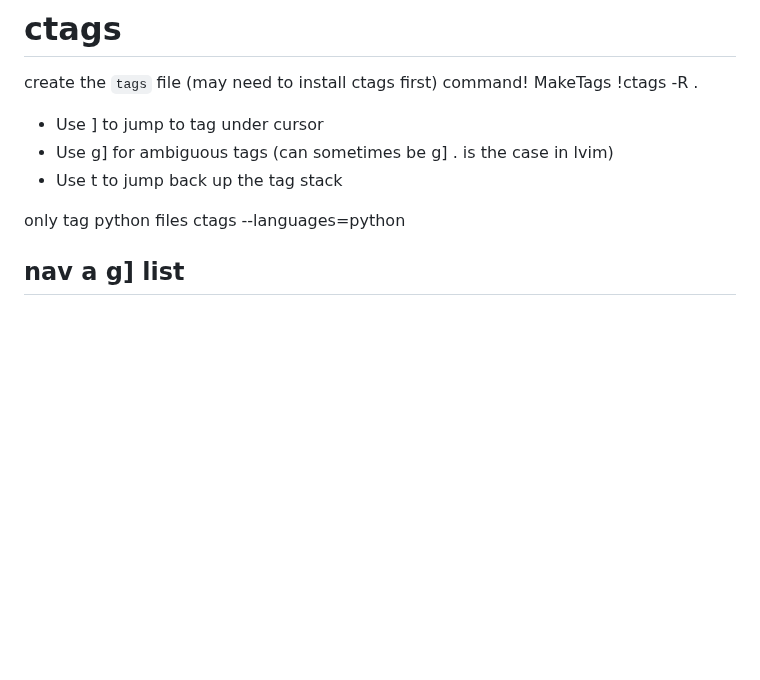
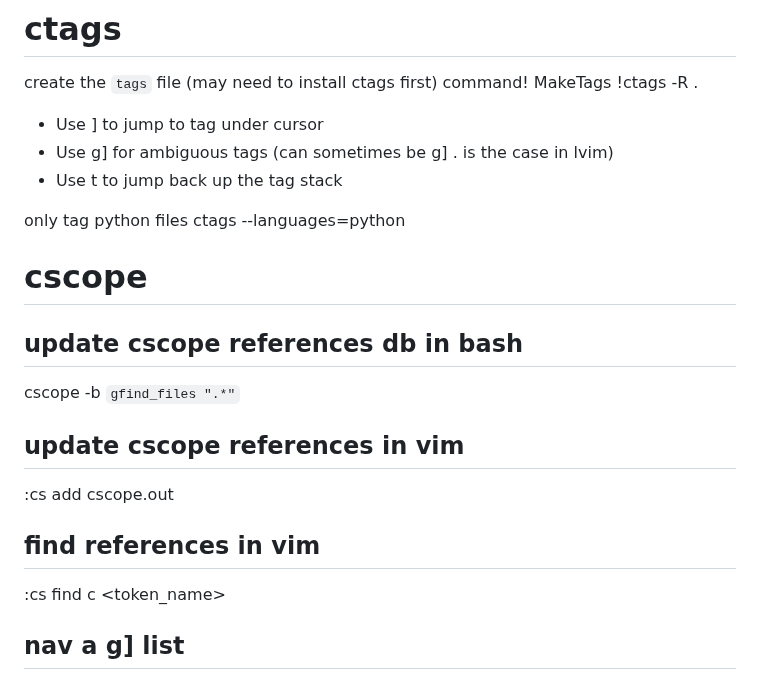
Before and after one commit to MajorZiploc/tooling_notes, a Markdown page: vim/vim.md, the part around the change. Rendered like a GitHub page; blank space fills up the shorter version.

Commit message:
^vim w/cscope

```diff
--- a/vim/vim.md
+++ b/vim/vim.md
@@ -341,6 +341,17 @@ command! MakeTags !ctags -R .
 
 only tag python files
 ctags --languages=python
+
+# cscope
+
+## update cscope references db in bash
+cscope -b `gfind_files ".*"`
+
+## update cscope references in vim
+:cs add cscope.out
+
+## find references in vim
+:cs find c <token_name>
 
 ## nav a g] list
 
```
